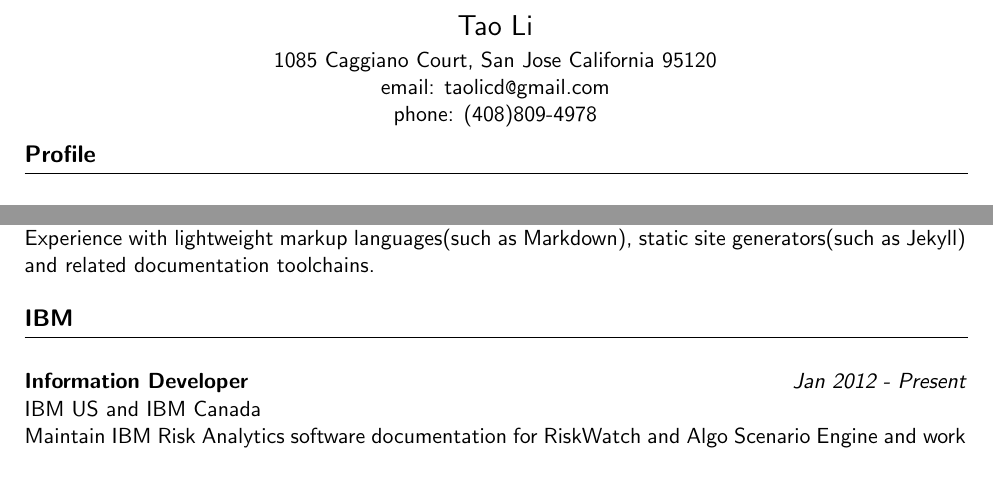
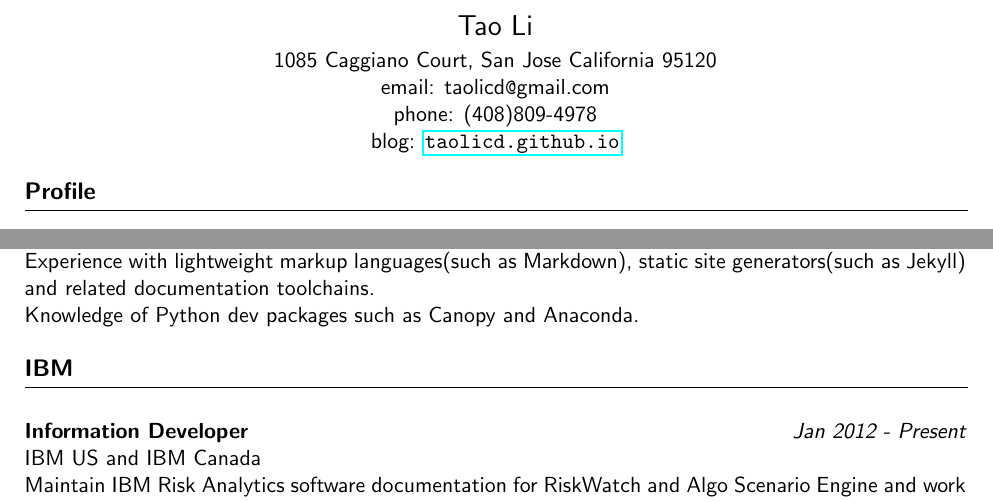
Before and after one commit to taolicd/taolicd.github.io, a LaTeX CV (download/CV_tao.tex): two parts of page 1 of 3, joined at a grey line, cut so that both start at the same text, the shorter picture padded with empty space. Compiled offline with pdfLaTeX.

Commit message:
new post

```diff
--- a/download/CV_tao.tex
+++ b/download/CV_tao.tex
@@ -9,6 +9,7 @@
 \renewcommand{\familydefault}{\sfdefault}
 %\renewcommand*\rmdefault{iwona}
 \usepackage[a4paper,left=2.2cm,right=2.2cm,top=2cm,bottom=2cm]{geometry}
+\usepackage{hyperref}
 
 \begin{document}
 
@@ -16,7 +17,8 @@
 {\Large Tao Li} \\[0.2pc]
 1085 Caggiano Court, San Jose California  95120 \\
 email: taolicd\verb|@|gmail.com \\
- phone: (408)809-4978     \\
+phone: (408)809-4978     \\
+blog: \url{taolicd.github.io} \\
 
 \end{center}
 
@@ -60,6 +62,7 @@
 Familiar with software development tools, processes and jargon such as source code management, agile development, smoke test, DevOps continuous integration \\
 Extensive MathML and LaTex knowledge\\
 Experience with lightweight markup languages(such as Markdown), static site generators(such as Jekyll) and related documentation toolchains.\\
+Knowledge of Python dev packages such as Canopy and Anaconda.\\
 \\
 {\large \bf IBM }  \\*[-.8pc]
 \underline{\hspace{6.55in}} \\
```
Also changed, not shown: download/CV_tao.pdf, 1 other file.
